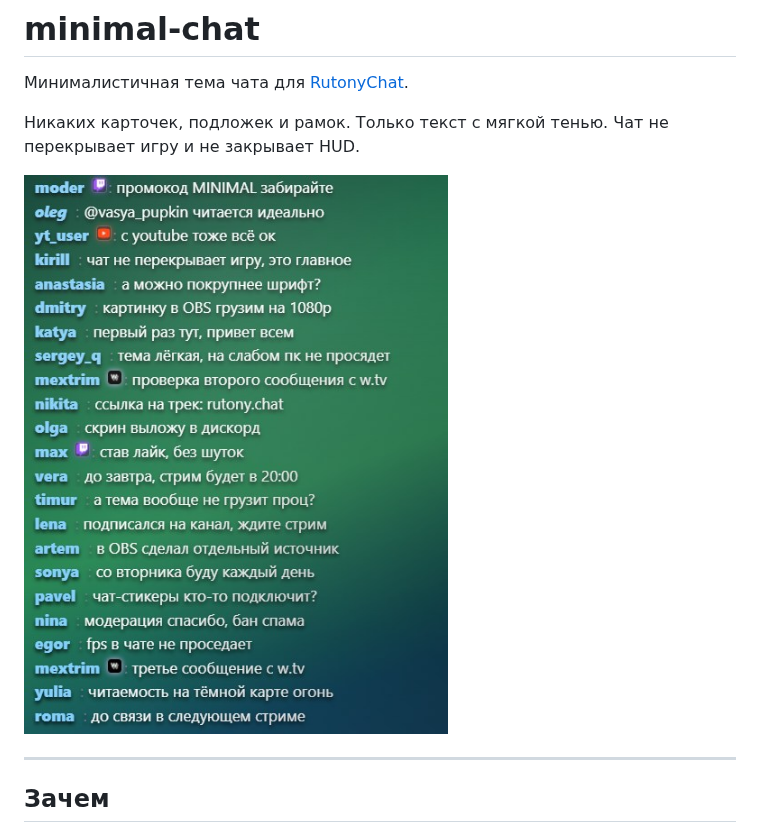
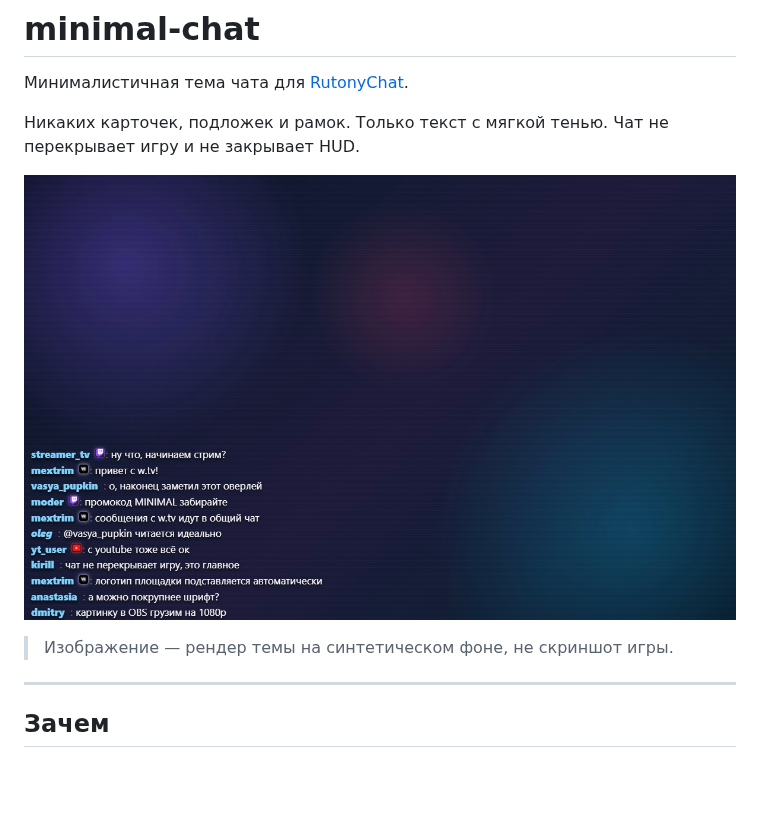
Before and after one commit to Mextrim/minimal-chat, a Markdown page: README.md, the part around the change. Rendered like a GitHub page; pictures changed too: screenshot.jpg (added); blank space fills up the shorter version.

Commit message:
Add screenshot
Rendered from the theme itself so the image always matches the code:
same template.html, same chat.css, real message rendering.

The script shot shows the W.TV messages carrying the platform badge,
which is the visible proof that the marker in the nickname is handled.

```diff
--- a/README.md
+++ b/README.md
@@ -5,7 +5,9 @@
 Никаких карточек, подложек и рамок. Только текст с мягкой тенью.
 Чат не перекрывает игру и не закрывает HUD.
 
-![preview](preview.jpg)
+![minimal-chat поверх игры](screenshot.jpg)
+
+> Изображение — рендер темы на синтетическом фоне, не скриншот игры.
 
 ---
 
```
